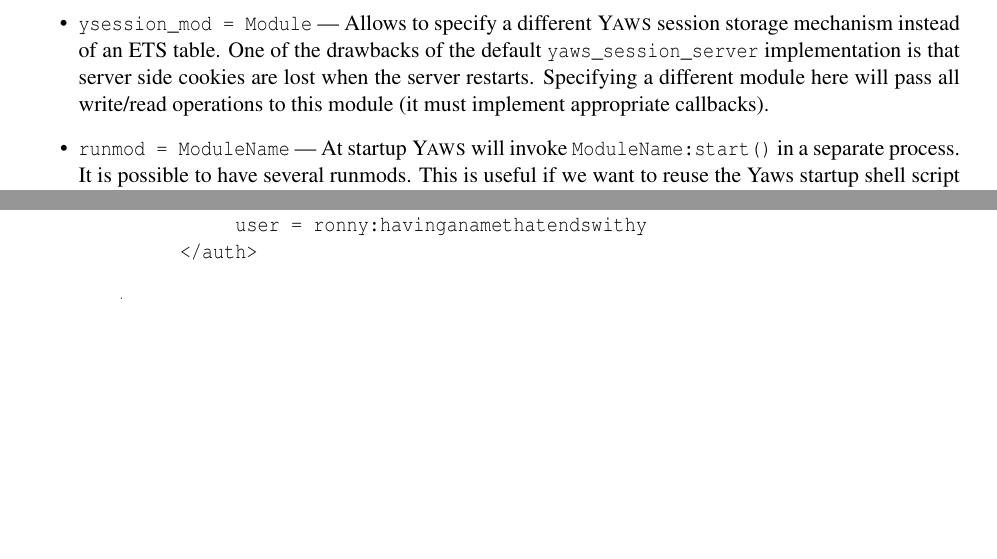
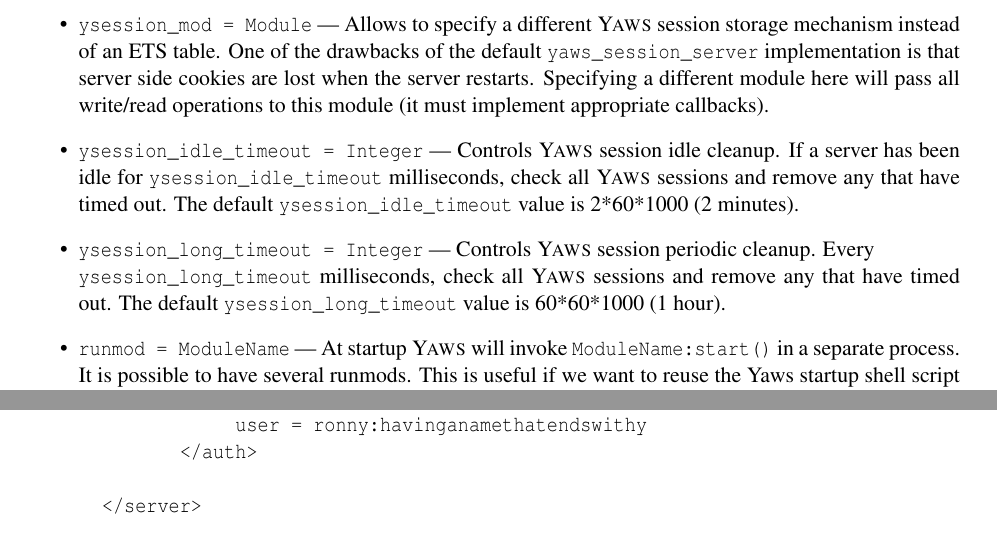
Before and after one commit to erlyaws/yaws, a LaTeX thesis (doc/yaws.tex): two parts of pages 49 and 63 of 71 before the commit and two parts of pages 49 and 64 of 71 after it, joined at a grey line, cut so that both start at the same text, the shorter picture padded with empty space. Compiled offline with pdfLaTeX.

Commit message:
Make yaws session idle and long timeouts configurable
Add ysession_idle_timeout and ysession_long_timeout config
variables. Their defaults are unchanged. Add documentation for the new
variables.

```diff
--- a/doc/yaws.tex
+++ b/doc/yaws.tex
@@ -2420,6 +2420,20 @@ part where options for each virtual host is supplied.
                module here will pass all write/read operations to this module
                (it must implement appropriate callbacks).
 
+\item       \verb+ysession_idle_timeout = Integer+ ---
+               Controls \Yaws\ session idle cleanup. If a server has been
+               idle for \verb+ysession_idle_timeout+ milliseconds, check
+               all \Yaws\ sessions and remove any that have timed out. The
+               default \verb+ysession_idle_timeout+ value is 2*60*1000 (2
+               minutes).
+
+\item       \verb+ysession_long_timeout = Integer+ ---
+               Controls \Yaws\ session periodic cleanup. Every \hfill \break
+               \verb+ysession_long_timeout+ milliseconds, check all
+               \Yaws\ sessions and remove any that have timed out. The
+               default \verb+ysession_long_timeout+ value is 60*60*1000 (1
+               hour).
+
 \item        \verb+runmod = ModuleName+ ---
                At startup \Yaws\ will invoke \verb+ModuleName:start()+ in a
                separate process. It is possible to have several runmods.  This
```
Also changed, not shown: 6 other files.
